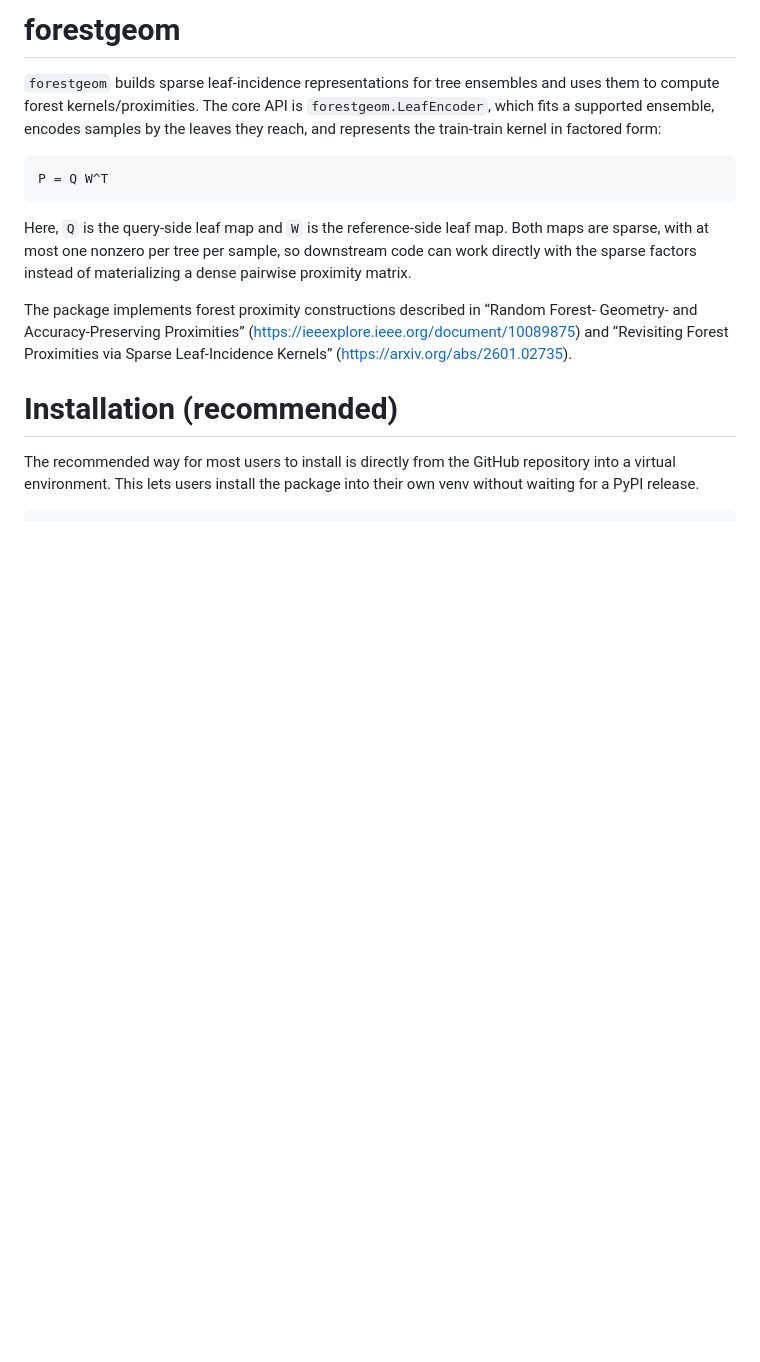
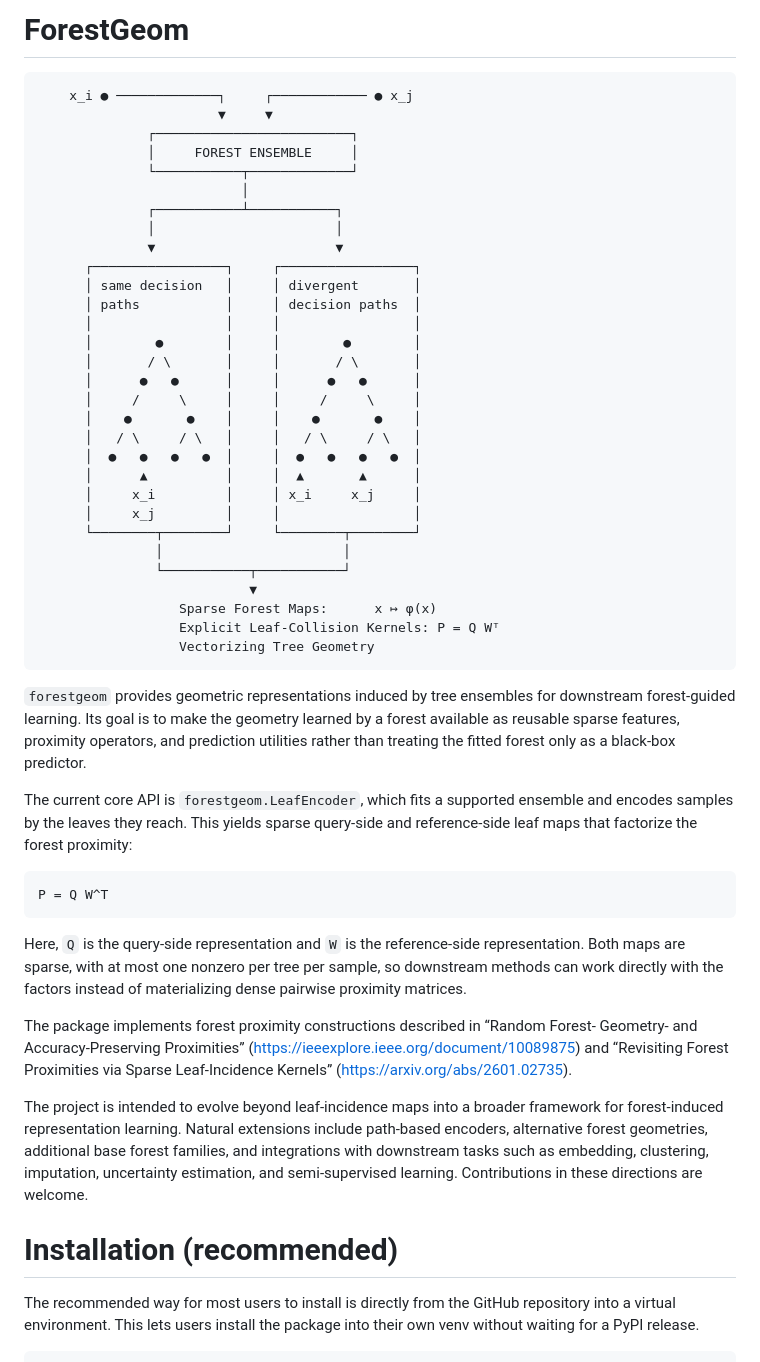
Before and after one commit to jakerhodes/RF-GAP-Python, a Markdown page: README.md, the part around the change. GitHub-like rendering; blank space fills up the shorter version.

Commit message:
docs: enhance README with detailed visual representation and clarify core API functionality

````diff
--- a/README.md
+++ b/README.md
@@ -1,24 +1,68 @@
-# forestgeom
+# ForestGeom
+```text
+    x_i ● ─────────────┐     ┌──────────── ● x_j
+                       ▼     ▼
+              ┌─────────────────────────┐
+              │     FOREST ENSEMBLE     │
+              └───────────┬─────────────┘
+                          │
+              ┌───────────┴───────────┐
+              │                       │
+              ▼                       ▼
+      ┌─────────────────┐     ┌─────────────────┐
+      │ same decision   │     │ divergent       │
+      │ paths           │     │ decision paths  │
+      │                 │     │                 │
+      │        ●        │     │        ●        │
+      │       / \       │     │       / \       │
+      │      ●   ●      │     │      ●   ●      │
+      │     /     \     │     │     /     \     │
+      │    ●       ●    │     │    ●       ●    │
+      │   / \     / \   │     │   / \     / \   │
+      │  ●   ●   ●   ●  │     │  ●   ●   ●   ●  │
+      │      ▲          │     │  ▲       ▲      │
+      │     x_i         │     │ x_i     x_j     │
+      │     x_j         │     │                 │
+      └────────┬────────┘     └────────┬────────┘
+               │                       │
+               └───────────┬───────────┘
+                           ▼
+                  Sparse Forest Maps:      x ↦ φ(x)
+                  Explicit Leaf-Collision Kernels: P = Q Wᵀ
+                  Vectorizing Tree Geometry
+```
 
-`forestgeom` builds sparse leaf-incidence representations for tree ensembles and
-uses them to compute forest kernels/proximities. The core API is
-`forestgeom.LeafEncoder`, which fits a supported ensemble, encodes samples by
-the leaves they reach, and represents the train-train kernel in factored form:
+`forestgeom` provides geometric representations induced by tree ensembles for
+downstream forest-guided learning. Its goal is to make the geometry learned by a
+forest available as reusable sparse features, proximity operators, and
+prediction utilities rather than treating the fitted forest only as a black-box
+predictor.
+
+The current core API is `forestgeom.LeafEncoder`, which fits a supported
+ensemble and encodes samples by the leaves they reach. This yields sparse
+query-side and reference-side leaf maps that factorize the forest proximity:
 
 ```text
 P = Q W^T
 ```
 
-Here, `Q` is the query-side leaf map and `W` is the reference-side leaf map. Both
-maps are sparse, with at most one nonzero per tree per sample, so downstream code
-can work directly with the sparse factors instead of materializing a dense
-pairwise proximity matrix.
+Here, `Q` is the query-side representation and `W` is the reference-side
+representation. Both maps are sparse, with at most one nonzero per tree per
+sample, so downstream methods can work directly with the factors instead of
+materializing dense pairwise proximity matrices.
 
 The package implements forest proximity constructions described in
 “Random Forest- Geometry- and Accuracy-Preserving Proximities”
 (https://ieeexplore.ieee.org/document/10089875) and
 “Revisiting Forest Proximities via Sparse Leaf-Incidence Kernels”
 (https://arxiv.org/abs/2601.02735).
+
+The project is intended to evolve beyond leaf-incidence maps into a broader
+framework for forest-induced representation learning. Natural extensions include
+path-based encoders, alternative forest geometries, additional base forest
+families, and integrations with downstream tasks such as embedding, clustering,
+imputation, uncertainty estimation, and semi-supervised learning. Contributions
+in these directions are welcome.
 
 # Installation (recommended)
 The recommended way for most users to install is directly from the GitHub repository into a virtual environment. This lets users install the package into their own venv without waiting for a PyPI release.
````
